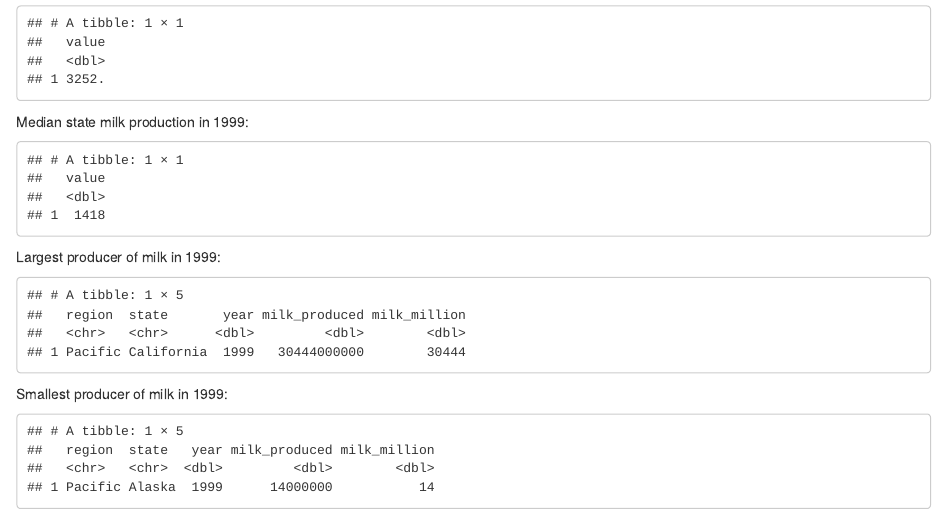
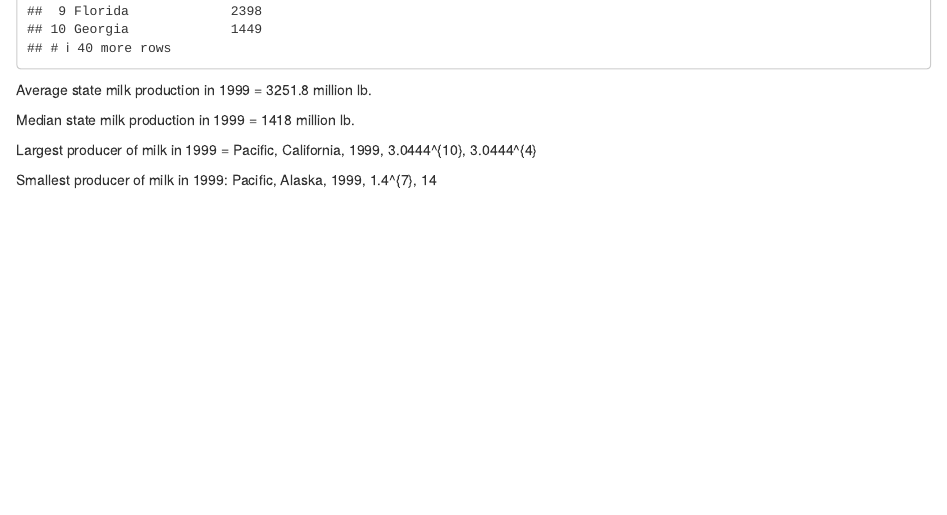
Before and after one commit to eugenemiller112/lab5, an R Markdown document (Lab5_ALLSTARS.Rmd): the page in a window 1100 px wide, from 2690 px down before the commit and from 2590 px down after it. Rendered offline with R 4.5, knitr and Pandoc, with nearby package versions.

Commit message:
Formatting ('r varname')

````diff
--- a/Lab5_ALLSTARS.Rmd
+++ b/Lab5_ALLSTARS.Rmd
@@ -114,19 +114,19 @@ Average state milk production in 1999:
 avg_prod <- milk1999$milk_million %>%
   mean(na.rm = TRUE) %>%
  as.tibble()
-avg_prod
 ```
-Median state milk production in 1999:
+Average state milk production in 1999 = `r avg_prod` million lb.
+
 ```{r, echo = FALSE, message = FALSE}
 med_prod <- milk1999$milk_million %>%
   median(na.rm = TRUE) %>%
   as.tibble()
-med_prod
 ```
-Largest producer of milk in 1999:
+Median state milk production in 1999 = `r med_prod` million lb.
+
+
 ```{r, echo = FALSE, message = FALSE}
 big_prod <- milk1999 %>%
   top_n(1) %>%
   as.tibble()
-big_prod
 ```
@@ -135,5 +136,4 @@ Smallest producer of milk in 1999:
 sml_prod <- milk1999 %>%
   top_n(-1) %>%
   as.tibble()
-sml_prod
 ```
````
Also changed, not shown: Lab5_ALLSTARS.html, Lab5_ALLSTARS.Rmd (7 more changed lines).
